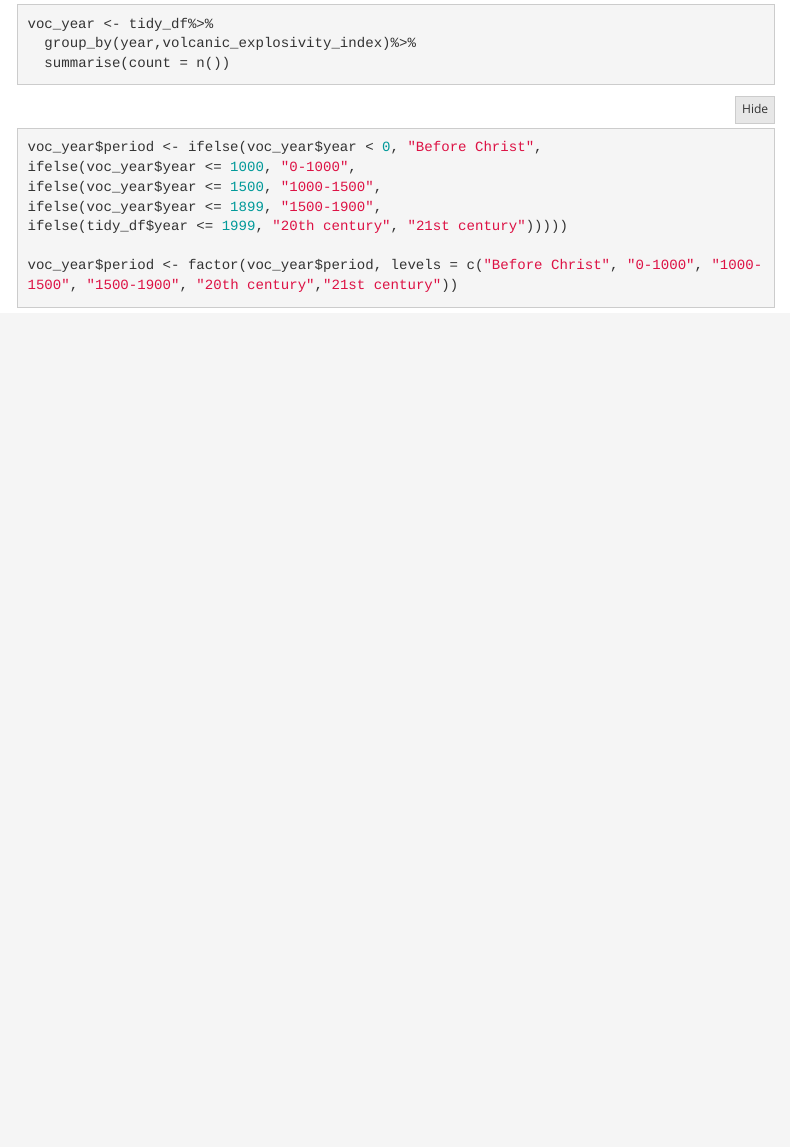
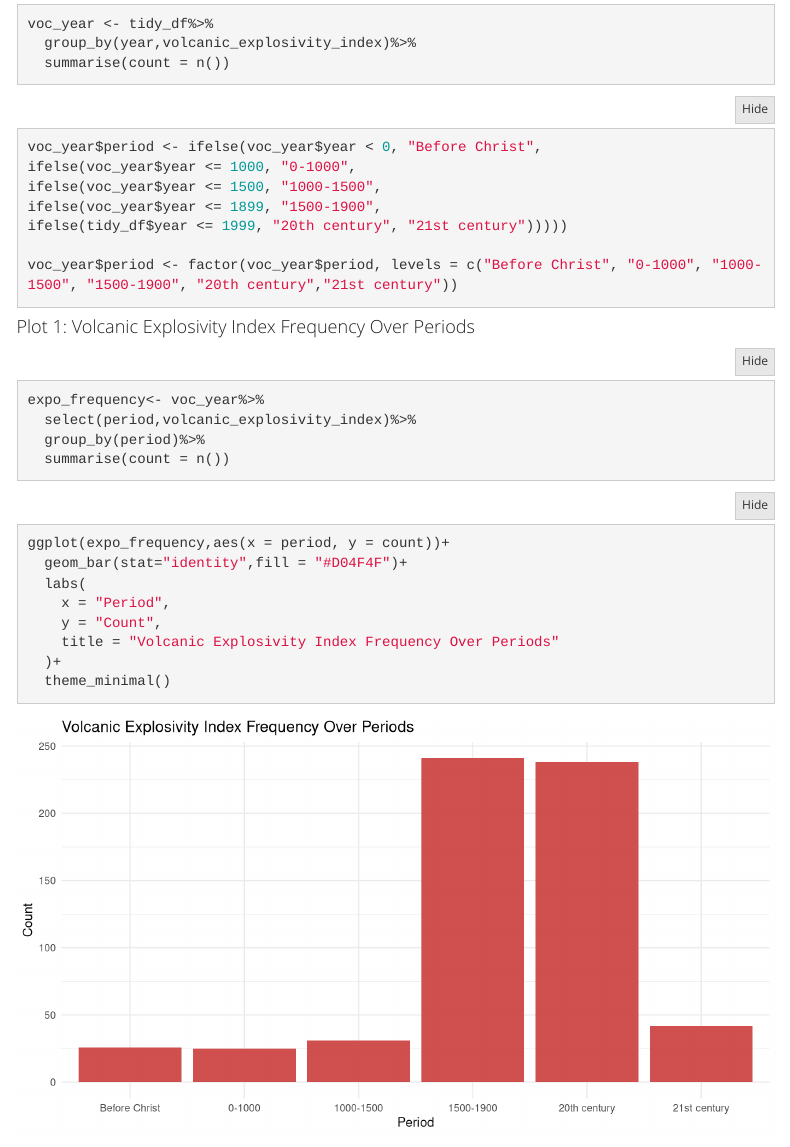
Before and after one commit to Lu-Qiu/p8105_final_project.github.io, an R Markdown document (exploratory_data_analysis.Rmd): the page in a window 1100 px wide, from 3020 px down. Rendered offline with R 4.5, knitr and Pandoc, with nearby package versions; folded parts are opened; some code elsewhere in the file could not run offline; menus at the side of the page are left out; column names are cleaned by a stand-in for the janitor package.

Commit message:
Draw the Plot 1: Volcanic Explosivity Index Frequency Over Periods

````diff
--- a/exploratory_data_analysis.Rmd
+++ b/exploratory_data_analysis.Rmd
@@ -157,3 +157,22 @@ ifelse(tidy_df$year <= 1999, "20th century", "21st century")))))
 
 voc_year$period <- factor(voc_year$period, levels = c("Before Christ", "0-1000", "1000-1500", "1500-1900", "20th century","21st century"))
 ```
+
+#### Plot 1: Volcanic Explosivity Index Frequency Over Periods
+```{r}
+expo_frequency<- voc_year%>%
+  select(period,volcanic_explosivity_index)%>%
+  group_by(period)%>%
+  summarise(count = n())
+```
+
+```{r,fig.width=9}
+ggplot(expo_frequency,aes(x = period, y = count))+
+  geom_bar(stat="identity",fill = "#D04F4F")+
+  labs(
+    x = "Period",
+    y = "Count",
+    title = "Volcanic Explosivity Index Frequency Over Periods"
+  )+
+  theme_minimal()
+```
````
Also changed, not shown: exploratory_data_analysis.html, exploratory_data_analysis_files/figure-html/unnamed-chunk-7-1.png (added).
